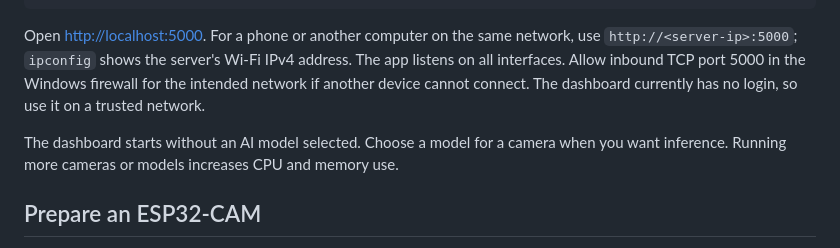
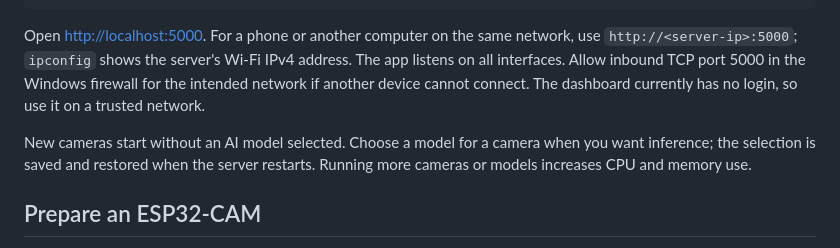
Before and after one commit to NeerajCodz/aiVisionDrone, a Markdown page: README.md, the part around the change. Drawn GitHub-style.

Commit message:
docs(cameras): clarify saved model selections

```diff
--- a/README.md
+++ b/README.md
@@ -14,7 +14,7 @@ py -3.12 -m venv .venv
 
 Open [http://localhost:5000](http://localhost:5000). For a phone or another computer on the same network, use `http://<server-ip>:5000`; `ipconfig` shows the server's Wi-Fi IPv4 address. The app listens on all interfaces. Allow inbound TCP port 5000 in the Windows firewall for the intended network if another device cannot connect. The dashboard currently has no login, so use it on a trusted network.
 
-The dashboard starts without an AI model selected. Choose a model for a camera when you want inference. Running more cameras or models increases CPU and memory use.
+New cameras start without an AI model selected. Choose a model for a camera when you want inference; the selection is saved and restored when the server restarts. Running more cameras or models increases CPU and memory use.
 
 ## Prepare an ESP32-CAM
 
```
Also changed, not shown: DEVELOPER.md (+2 -2 lines).
